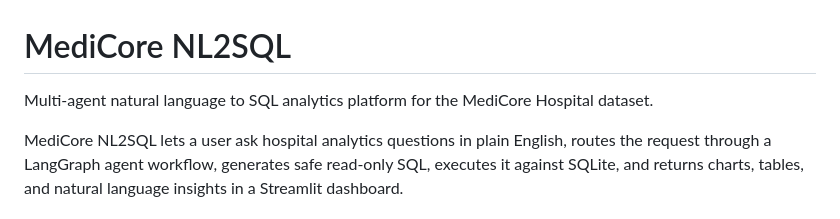
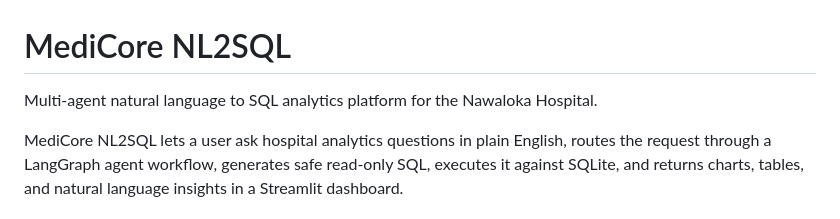
Before and after one commit to AhamedShaa/medicore-nl2sql, a Markdown page: README.md, the part around the change. GitHub-like rendering.

Commit message:
Fix hospital name in README
Updated the project description to reflect the correct hospital name.

```diff
--- a/README.md
+++ b/README.md
@@ -1,6 +1,6 @@
 # MediCore NL2SQL
 
-Multi-agent natural language to SQL analytics platform for the MediCore Hospital dataset.
+Multi-agent natural language to SQL analytics platform for the Nawaloka Hospital.
 
 MediCore NL2SQL lets a user ask hospital analytics questions in plain English, routes the request through a LangGraph agent workflow, generates safe read-only SQL, executes it against SQLite, and returns charts, tables, and natural language insights in a Streamlit dashboard.
 
```
